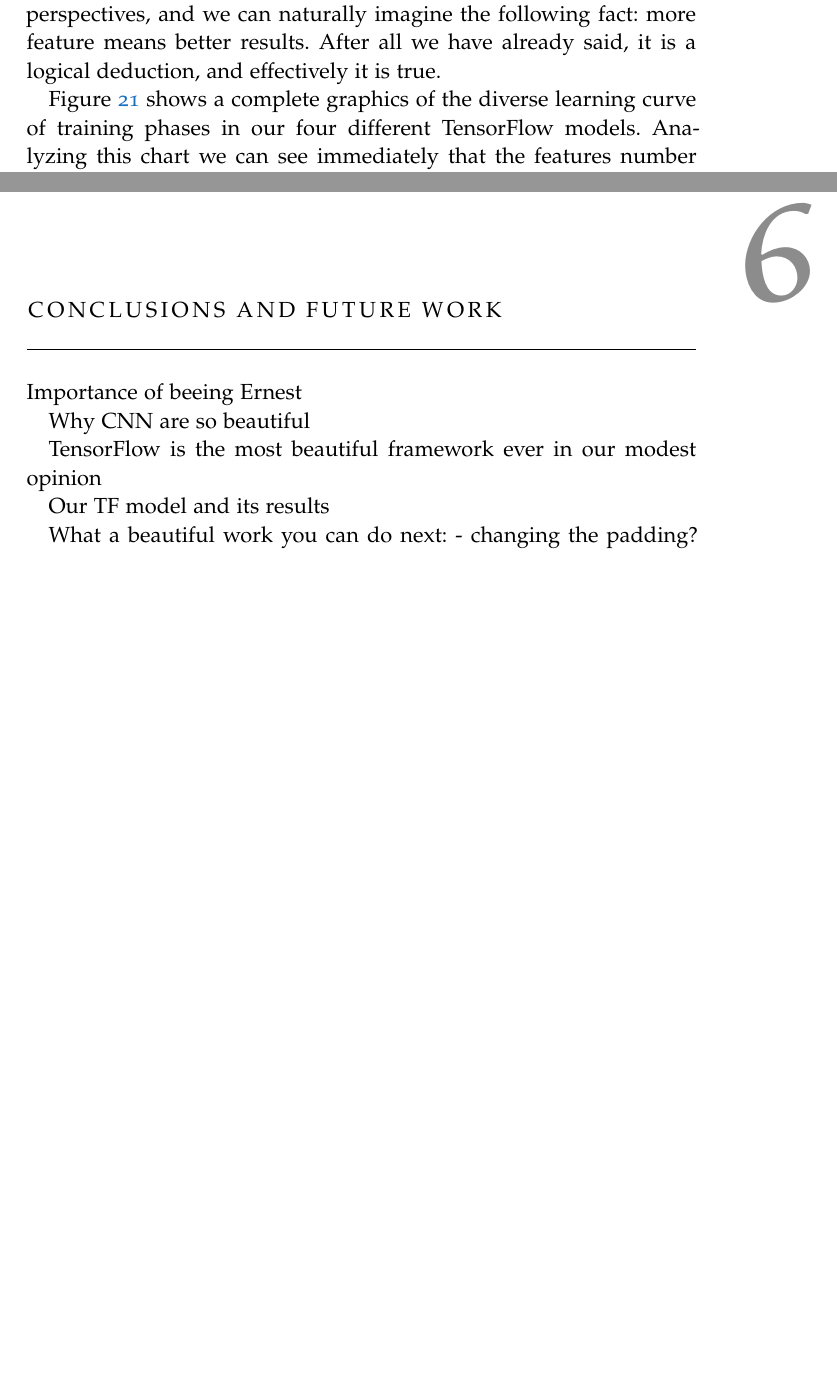
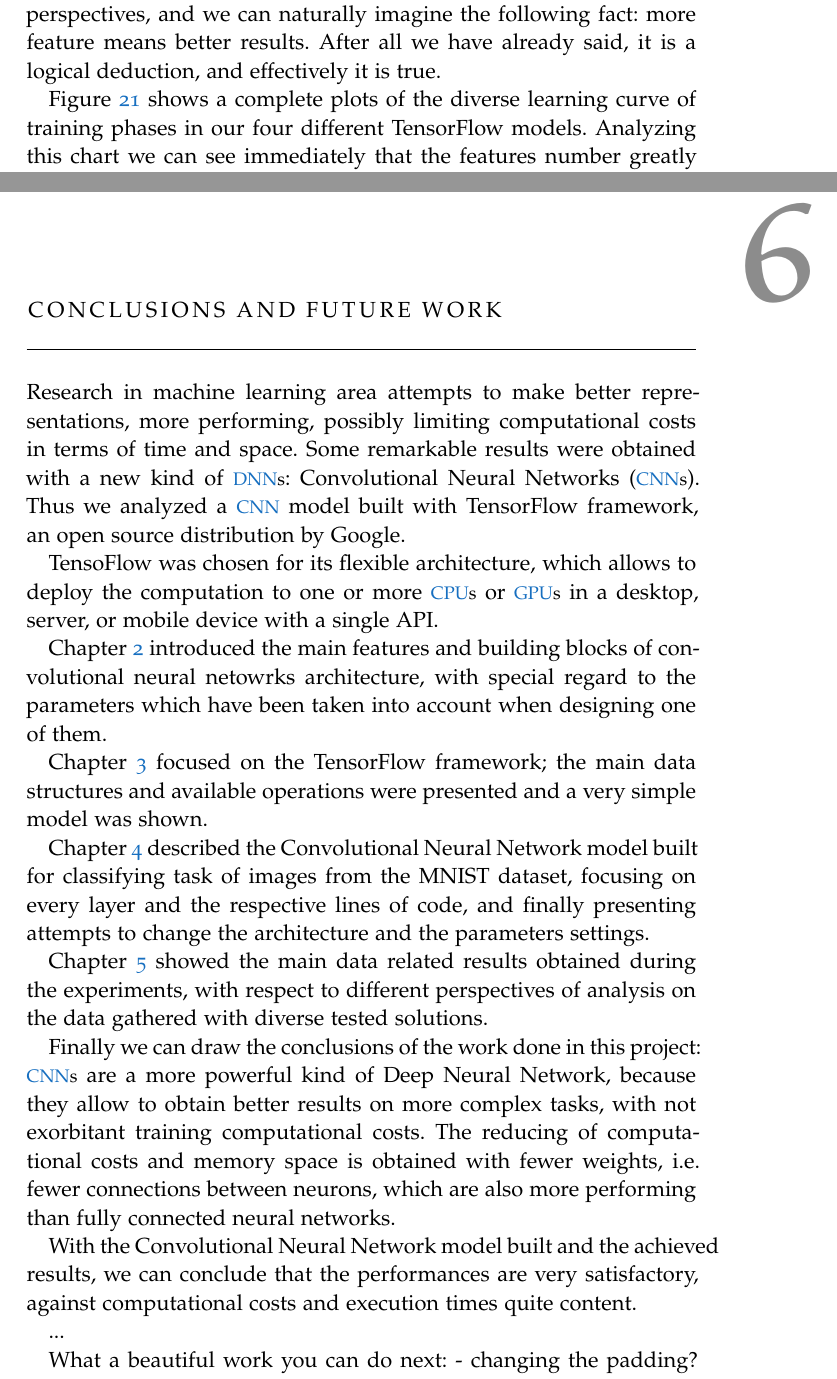
Before and after one commit to Stex93/MNIST_TF_Net, a LaTeX thesis (report/main.tex, which reads report/Chapters/Chapter05.tex, report/Chapters/Chapter06.tex): two parts of pages 47 and 54 of 57 before the commit and two parts of pages 47 and 54 of 58 after it, joined at a grey line, cut so that both start at the same text, the shorter picture padded with empty space. Compiled offline with pdfLaTeX; a missing font is replaced by an installed copy or a similar font.

Commit message:
Prima metà del Capitolo 6, rifiniture Capitoli 4 e 5

```diff
--- a/report/Chapters/Chapter05.tex
+++ b/report/Chapters/Chapter05.tex
@@ -154,7 +154,7 @@ An important conclusion of these observations is that we can have better and mor
 
 After an interesting analysis of how quick and stable can be the training phase, finally we can focus on the most important aspect: performances. It is clear, now, that is strictly connected to the previous perspectives, and we can naturally imagine the following fact: more feature means better results. After all we have already said, it is a logical deduction, and effectively it is true.
 
-Figure \ref{fig:cfr_all} shows a complete graphics of the diverse learning curve of training phases in our four different TensorFlow models. Analyzing this chart we can see immediately that the features number greatly influences performances, the figure speaks for itself.
+Figure \ref{fig:cfr_all} shows a complete plots of the diverse learning curve of training phases in our four different TensorFlow models. Analyzing this chart we can see immediately that the features number greatly influences performances, the figure speaks for itself.
 
 Together with the two previous perspective, we can also observe that improvements are not proportional to the number of features. Rather we have greater improvement between the models 2\_4 and 4\_8, instead of between 8\_16 and 16\_32. In the first case we can observe visible differences in training speed, stability and performance, which are less marked in the second case. We can observe much better these aspects in Figure \ref{fig:cfr_low} where the focus is on models 2\_4 and 4\_8 and Figure \ref{fig:cfr_high} where there are only models 8\_16 and 16\_32.
 
--- a/report/Chapters/Chapter06.tex
+++ b/report/Chapters/Chapter06.tex
@@ -2,13 +2,23 @@
 \chapter{Conclusions and future work}\label{ch:conclusions}
 %*****************************************
 
-Importance of beeing Ernest
+Research in machine learning area attempts to make better representations, more performing, possibly limiting computational costs in terms of time and space. Some remarkable results were obtained with a new kind of \acsp{DNN}: Convolutional Neural Networks (\acsp{CNN}). Thus we analyzed a \acs{CNN} model built with TensorFlow framework, an open source distribution by Google.
 
-Why CNN are so beautiful
+TensoFlow was chosen for its flexible architecture, which allows to deploy the computation to one or more \acsp{CPU} or \acsp{GPU} in a desktop, server, or mobile device with a single API.
 
-TensorFlow is the most beautiful framework ever in our modest opinion
+Chapter \ref{ch:conv_nets} introduced the main features and building blocks of convolutional neural netowrks architecture, with special regard to the parameters which have been taken into account when designing one of them.
 
-Our TF model and its results
+Chapter \ref{ch:tensorflow_basics} focused on the TensorFlow framework; the main data structures and available operations were presented and a very simple model was shown.
+
+Chapter \ref{ch:basic_tf_model} described the Convolutional Neural Network model built for classifying task of images from the MNIST dataset, focusing on every layer and the respective lines of code, and finally presenting attempts to change the architecture and the parameters settings.
+
+Chapter \ref{ch:data_analysis} showed the main data related results obtained during the experiments, with respect to different perspectives of analysis on the data gathered with diverse tested solutions.
+
+Finally we can draw the conclusions of the work done in this project: \acsp{CNN} are a more powerful kind of Deep Neural Network, because they allow to obtain better results on more complex tasks, with not exorbitant training computational costs. The reducing of computational costs and memory space is obtained with fewer weights, i.e. fewer connections between neurons, which are also more performing than fully connected neural networks.
+
+With the Convolutional Neural Network model built and the achieved results, we can conclude that the performances are very satisfactory, against computational costs and execution times quite content.
+
+...
 
 What a beautiful work you can do next:
 - changing the padding? What will happen?
```
Also changed, not shown: report/Chapters/Chapter04.tex (+2 -2 lines), report/Chapters/Chapter05.tex (20 more changed lines).
